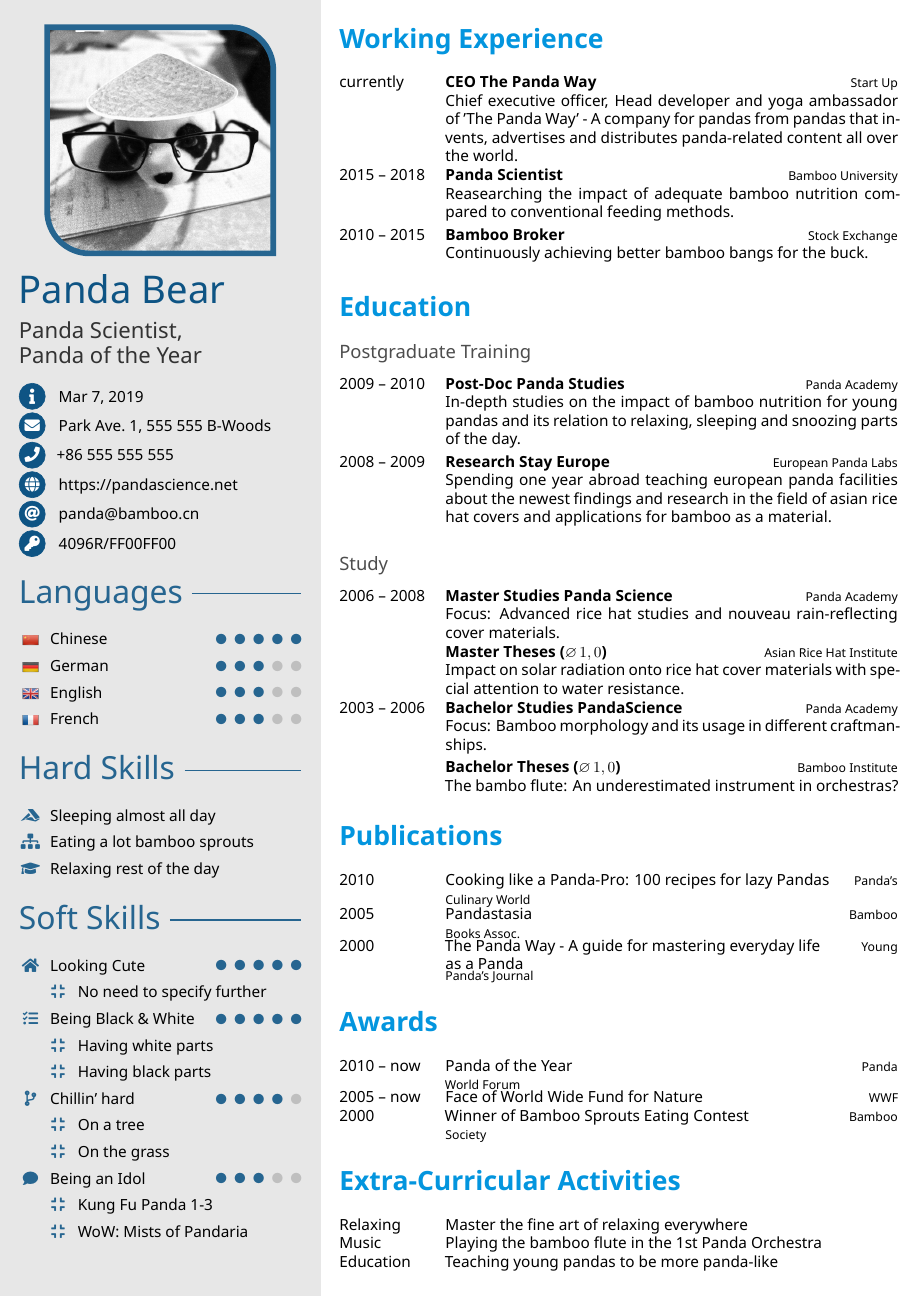
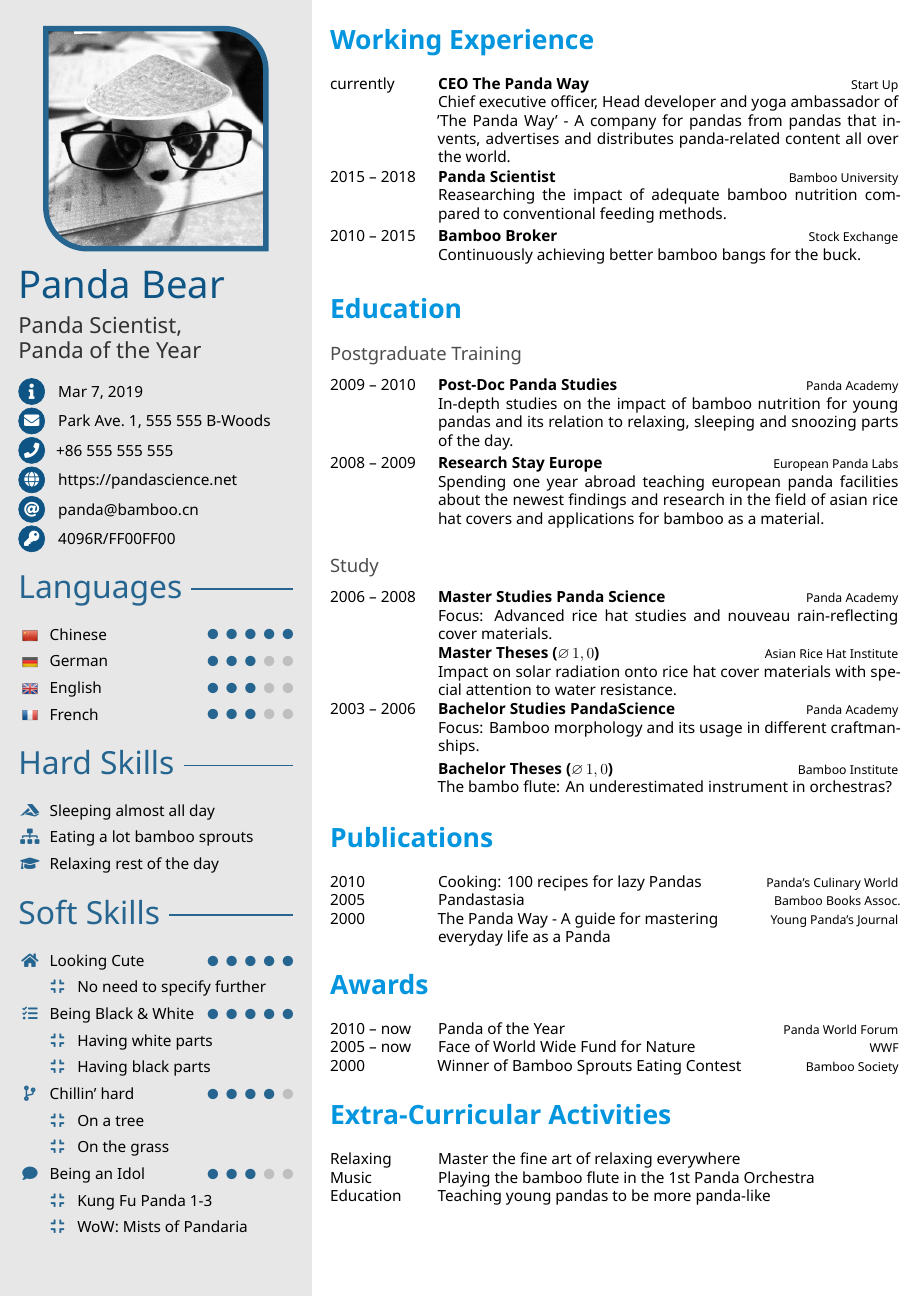
Before and after one commit to PandaScience/FortySecondsCV, a LaTeX document (template.tex, which reads fortysecondscv.cls): page 1 of 2. Compiled offline with XeLaTeX.

Commit message:
Add class options, fix minor issues

```diff
--- a/fortysecondscv.cls
+++ b/fortysecondscv.cls
@@ -25,7 +25,7 @@
 \RequirePackage[sfdefault]{ClearSans}
 
 % for easy color definitions; provides \definecolor; load before background pkg
-\RequirePackage[dvipsnames]{xcolor}
+\RequirePackage[dvipsnames, svgnames, x11names]{xcolor}
 
 % for positioning text within the side column | use showboxes for visible frame
 \RequirePackage[absolute,overlay]{textpos}
@@ -63,52 +63,90 @@
 % and \apptocmd{<command>}{<code>}{<success>}{<failure>}
 \RequirePackage{etoolbox}
 
+% enable simple math like +/- etc. on lengths
+\RequirePackage{calc}
 
+% enable links
+\RequirePackage[hidelinks]{hyperref}
+
+% change page margins
+\RequirePackage[
+	nohead,
+	nofoot,
+	nomarginpar,
+]{geometry}
+
+
+%-------------------------------------------------------------------------------
+%                               PROCESS OPTIONS
+%-------------------------------------------------------------------------------
 %	set page margins
 \newlength\sidebarwidth%
 \newlength\topbottommargin%
 \newlength\leftrightmargin%
 \newlength\sidebartextwidth
+% default values
 \setlength{\sidebarwidth}{0.34\paperwidth}
 \setlength{\topbottommargin}{0.02\paperheight}
 \setlength{\leftrightmargin}{0.02\paperwidth}
+% user overwrites
+\DeclareOptionX{sidebarwidth}{\setlength{\sidebarwidth}{#1}}
+\DeclareOptionX{topbottommargin}{\setlength{\topbottommargin}{#1}}
+\DeclareOptionX{leftrightmargin}{\setlength{\leftrightmargin}{#1}}
+% make current settings of \sidebar and \leftrightmargin available to class
+\ProcessOptionsX
+% compute "inner" margin of sidebar automatically
 \setlength{\sidebartextwidth}{\sidebarwidth - 2\leftrightmargin}
-\RequirePackage[
+% let geometry package perform the changes
+\geometry{
 	top=\topbottommargin,
 	bottom=\topbottommargin,
 	left=\sidebarwidth + \leftrightmargin,
 	right=\leftrightmargin,
-	nohead,
-	nofoot,
-	nomarginpar,
-]{geometry}
+}
 
-% enable links
-\RequirePackage[hidelinks]{hyperref}
+% pre-define some colors the user can choose from
+\definecolor{cvblue}{HTML}{0E5484}
+\definecolor{cvgreen}{HTML}{007170}
+\definecolor{cvred}{HTML}{8B0000}
+\definecolor{cvsidecolor}{HTML}{E7E7E7}
+\definecolor{cvsectioncolor}{HTML}{0395DE}
+\definecolor{cvsubsectioncolor}{HTML}{4D4D4D}
+% set default values
+\colorlet{maincolor}{cvblue}
+\colorlet{sidecolor}{cvsidecolor}
+\colorlet{sectioncolor}{cvsectioncolor}
+\colorlet{subsectioncolor}{cvsubsectioncolor}
+% colors for document body (right column)
+% let user define main color
+\DeclareOptionX{maincolor}{\colorlet{maincolor}{#1}}
+\DeclareOptionX{sidecolor}{\colorlet{sidecolor}{#1}}
+\DeclareOptionX{sectioncolor}{\colorlet{sectioncolor}{#1}}
+\DeclareOptionX{subsectioncolor}{\colorlet{subsectioncolor}{#1}}
+
+% show sidebar and page margins
+\DeclareOptionX{showframes}{
+  \geometry{showframe}
+  \TPoptions{showboxes=true}
+}
 
 % pass further options to base class
-\DeclareOption*{\PassOptionsToClass{\CurrentOption}{article}}
-\ProcessOptions\relax
+\DeclareOptionX*{\PassOptionsToClass{\CurrentOption}{article}}
+\ProcessOptionsX\relax
 
 
 %-------------------------------------------------------------------------------
-%                              COLOR DEFINITIONS
+%                          DERIVED COLOR DEFINITIONS
 %-------------------------------------------------------------------------------
-% default values and options
-\definecolor{sidecolor}{HTML}{E7E7E7}
-\definecolor{cvblue}{HTML}{0E5484}
-\definecolor{cvgreen}{HTML}{007170}
-\definecolor{cvred}{HTML}{8B0000}
-\colorlet{maincolor}{cvblue}
-
+% profile section color (sidebar/left column)
 \colorlet{pseccolor}{maincolor!90}
+% color used for all icon arguments
 \colorlet{iconcolor}{maincolor!90}
-\definecolor{sectioncolor}{HTML}{0395DE}
-\definecolor{subsectioncolor}{HTML}{4D4D4D}
 
 % color definitions for TikZ drawings
-\colorlet{emphasis}{black}
-\colorlet{body}{black!80!white}
+\colorlet{wheelchartlabelcolor}{black}
+\colorlet{wheeltextcolor}{black!80!white}
+% color of unfilld skill points / bar / chart label
 \colorlet{skillbg}{black!25}
 
 
@@ -342,7 +380,7 @@
 	            -- cycle;
 
             % Draw the data labels
-            \draw [*-,thin,emphasis] node [append after command={
+            \draw [*-,thin,wheelchartlabelcolor] node [append after command={
 		          (\midangle:\midradius pt) --
  	  	        (\midangle:\outerradius + 1ex) --
 		          (\tikzlastnode)}] at (\midangle:\outerradius + 1ex) [
@@ -352,7 +390,7 @@
 		          anchor=\textanchor,
 		          align=\textalign,
 		          font=\small,
-		          text=body
+		          text=wheeltextcolor
 	          ]{\name};
             % Set the old cumulated angle to the new value
             \global\let\cumnum=\newcumnum
@@ -425,7 +463,7 @@
 	\end{sidebar}
 }
 
-\newcommand{\makebacksidebar}{
+\newcommand{\makebacksidebar}{%
  	\begin{sidebar}
 		% begin with name instead of picture
 		\nameandjob
@@ -465,7 +503,8 @@
 	\parbox[t]{0.17\textwidth}{\raggedright #1} &%
 	\parbox[t]{0.81\textwidth}{%
 		\if\relax\detokenize{#4}\relax%
-			\parbox[t]{0.7\textwidth}{\raggedright #2} \hfill {\footnotesize#3}%
+			\parbox[t]{\linewidth-\widthof{#3}-1em}{\raggedright #2}%
+  		\hfill {\footnotesize#3}%
 		\else%
 			\textbf{#2} \hfill {\footnotesize#3} \\ #4\vspace{\parsep}%
 		\fi%
--- a/template.tex
+++ b/template.tex
@@ -13,11 +13,16 @@
 %-------------------------------------------------------------------------------
 %                             ADDITIONAL PACKAGES
 %-------------------------------------------------------------------------------
-% show sidebar and page margins
-% \PassOptionsToPackage{showframe}{geometry}
-% \PassOptionsToPackage{showboxes}{textpos}
-
-\documentclass[a4paper, 10pt, showframes]{fortysecondscv}
+\documentclass[
+  a4paper,
+%   showframes,
+%   maincolor=cvgreen,
+%   sectioncolor=red,
+%   subsectioncolor=orange
+%   sidebarwidth=0.4\paperwidth,
+%   topbottommargin=0.03\paperheight,
+%   leftrightmargin=20pt
+]{fortysecondscv}
 
 % improve word spacing and hyphenation
 \usepackage{microtype}
@@ -72,7 +77,7 @@
 % email address
 \cvmail{panda@bamboo.cn}
 % pgp key
-\cvkey{4096R/FF00FF00}{0xABCDEFGGIJKLMNOP}
+\cvkey{4096R/FF00FF00}{0xAABBCCDDFF00FF00}
 % add additional information
 % \newcommand{\additional}{some more?}
 
@@ -225,7 +230,7 @@
 
 \cvsection{Publications}
 \begin{cvtable}
-	\cvitem{2010}{Cooking like a Panda-Pro: 100 recipes for lazy Pandas}{Panda's
+	\cvitem{2010}{Cooking: 100 recipes for lazy Pandas}{Panda's
 	Culinary World}{}
 	\cvitem{2005}{Pandastasia}{Bamboo Books Assoc.}{}
 	\cvitem{2000}{The Panda Way - A guide for mastering everyday life as a Panda}
```
Also changed, not shown: pics/template-0.jpg, template.tex (2 more changed lines).
